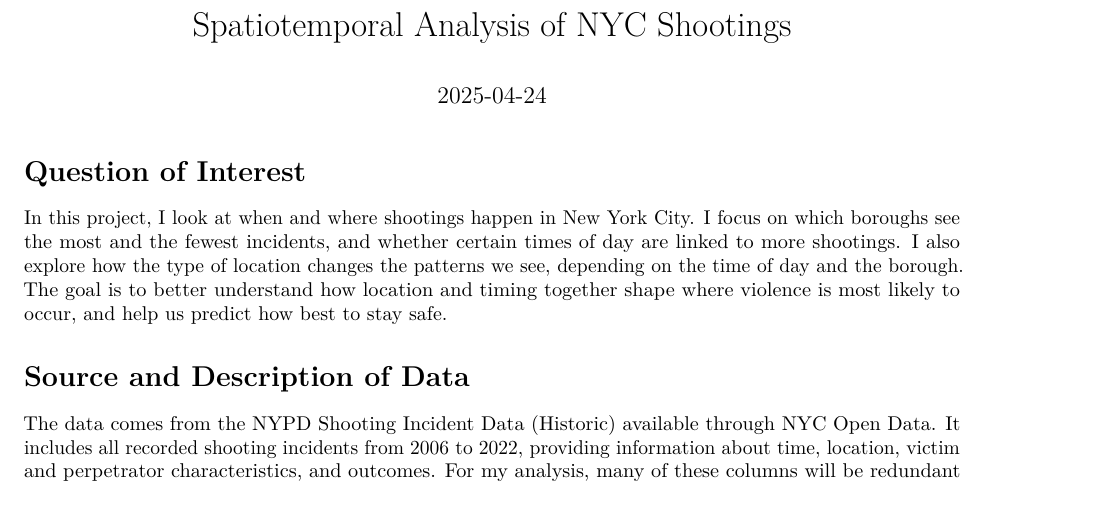
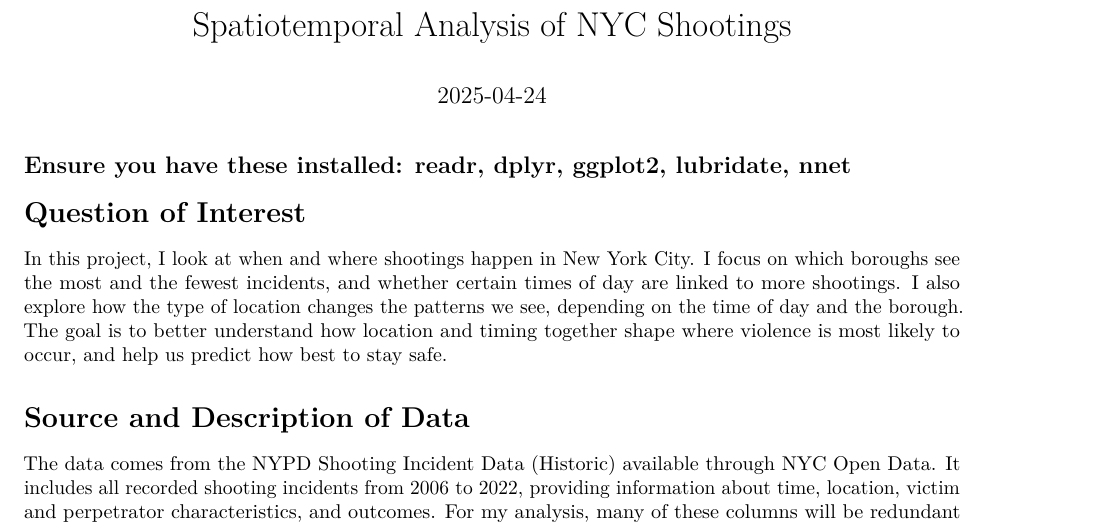
Before and after one commit to jessaschoonbee/dtsa, an R Markdown document (NYCShootingsW3.Rmd): part of page 1 of 4, cut so that both start at the same text. Rendered offline with R 4.5, knitr and Pandoc, then LaTeX, with nearby package versions; some code elsewhere in the file could not run offline.

Commit message:
Update NYCShootingsW3.Rmd

```diff
--- a/NYCShootingsW3.Rmd
+++ b/NYCShootingsW3.Rmd
@@ -5,6 +5,7 @@ output:
   html_document: default
 date: "2025-04-24"
 ---
+## Ensure you have these installed: readr, dplyr, ggplot2, lubridate, nnet
 
 # Question of Interest
 
```
